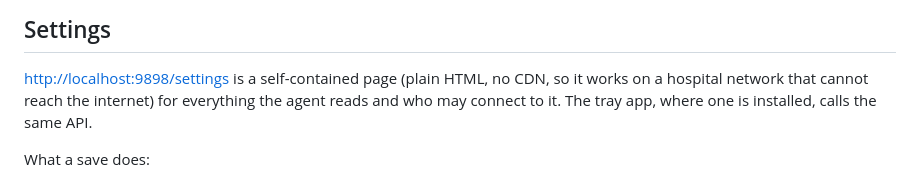
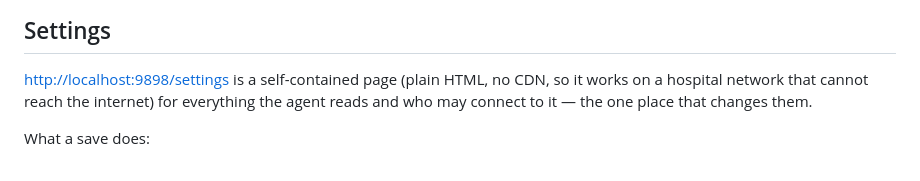
Before and after one commit to somprasongd/go-thai-smartcard, a Markdown page: README.md, the part around the change. Drawn GitHub-style.

Commit message:
the settings page is the only place that changes settings

```diff
--- a/README.md
+++ b/README.md
@@ -90,8 +90,7 @@ way.
 
 <http://localhost:9898/settings> is a self-contained page (plain HTML, no CDN,
 so it works on a hospital network that cannot reach the internet) for everything
-the agent reads and who may connect to it. The tray app, where one is
-installed, calls the same API.
+the agent reads and who may connect to it — the one place that changes them.
 
 What a save does:
 
```
